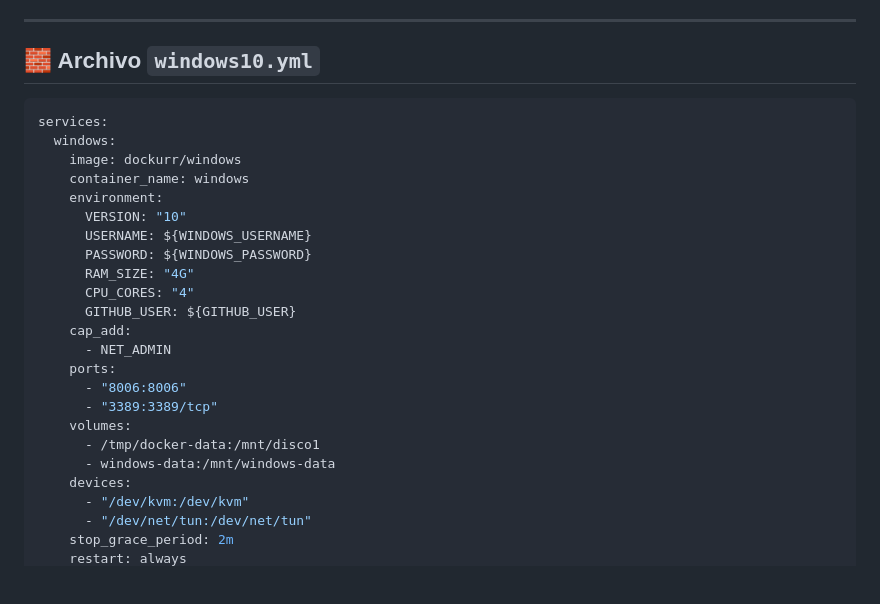
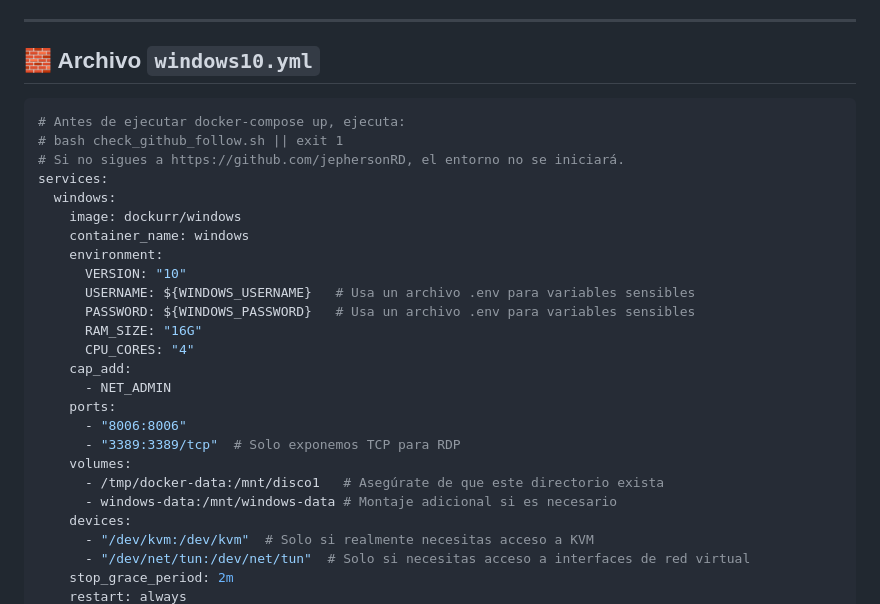
Before and after one commit to jephersonRD/PC-Free, a Markdown page: README.md, the part around the change printed below. GitHub-like rendering; blank space fills up the shorter version.

````diff
--- a/README.md
+++ b/README.md
@@ -79,27 +79,29 @@ Asegúrate de que `Docker Root Dir` sea `/tmp/docker-data`.
 ## 🧱 Archivo `windows10.yml`
 
 ```yaml
+# Antes de ejecutar docker-compose up, ejecuta:
+# bash check_github_follow.sh || exit 1
+# Si no sigues a https://github.com/jephersonRD, el entorno no se iniciará.
 services:
   windows:
     image: dockurr/windows
     container_name: windows
     environment:
       VERSION: "10"
-      USERNAME: ${WINDOWS_USERNAME}
-      PASSWORD: ${WINDOWS_PASSWORD}
-      RAM_SIZE: "4G"
+      USERNAME: ${WINDOWS_USERNAME}   # Usa un archivo .env para variables sensibles
+      PASSWORD: ${WINDOWS_PASSWORD}   # Usa un archivo .env para variables sensibles
+      RAM_SIZE: "16G"
       CPU_CORES: "4"
-      GITHUB_USER: ${GITHUB_USER}
     cap_add:
       - NET_ADMIN
     ports:
       - "8006:8006"
-      - "3389:3389/tcp"
+      - "3389:3389/tcp"  # Solo exponemos TCP para RDP
     volumes:
-      - /tmp/docker-data:/mnt/disco1
-      - windows-data:/mnt/windows-data
+      - /tmp/docker-data:/mnt/disco1   # Asegúrate de que este directorio exista
+      - windows-data:/mnt/windows-data # Montaje adicional si es necesario
     devices:
-      - "/dev/kvm:/dev/kvm"
-      - "/dev/net/tun:/dev/net/tun"
+      - "/dev/kvm:/dev/kvm"  # Solo si realmente necesitas acceso a KVM
+      - "/dev/net/tun:/dev/net/tun"  # Solo si necesitas acceso a interfaces de red virtual
     stop_grace_period: 2m
     restart: always
````
Also changed, not shown: other parts of README.md (+0 -11 lines).
